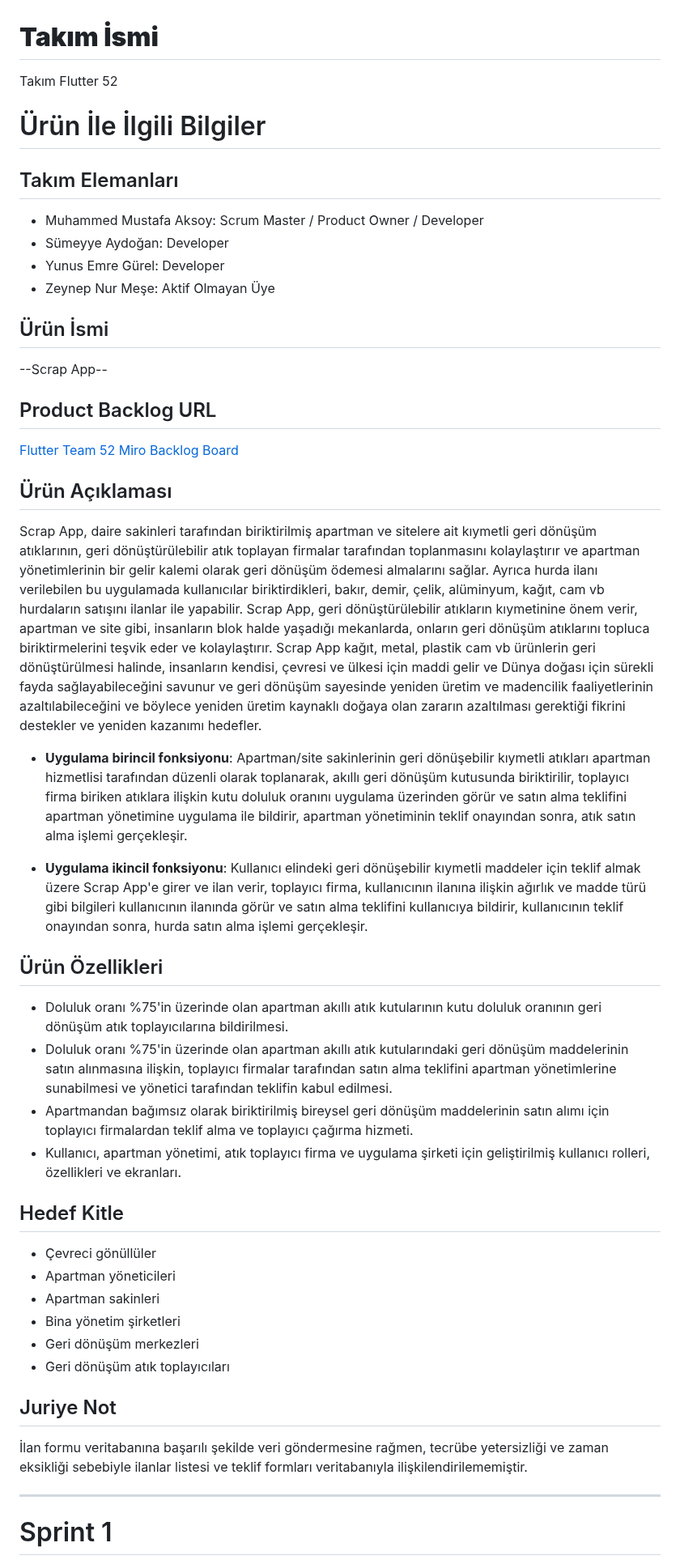
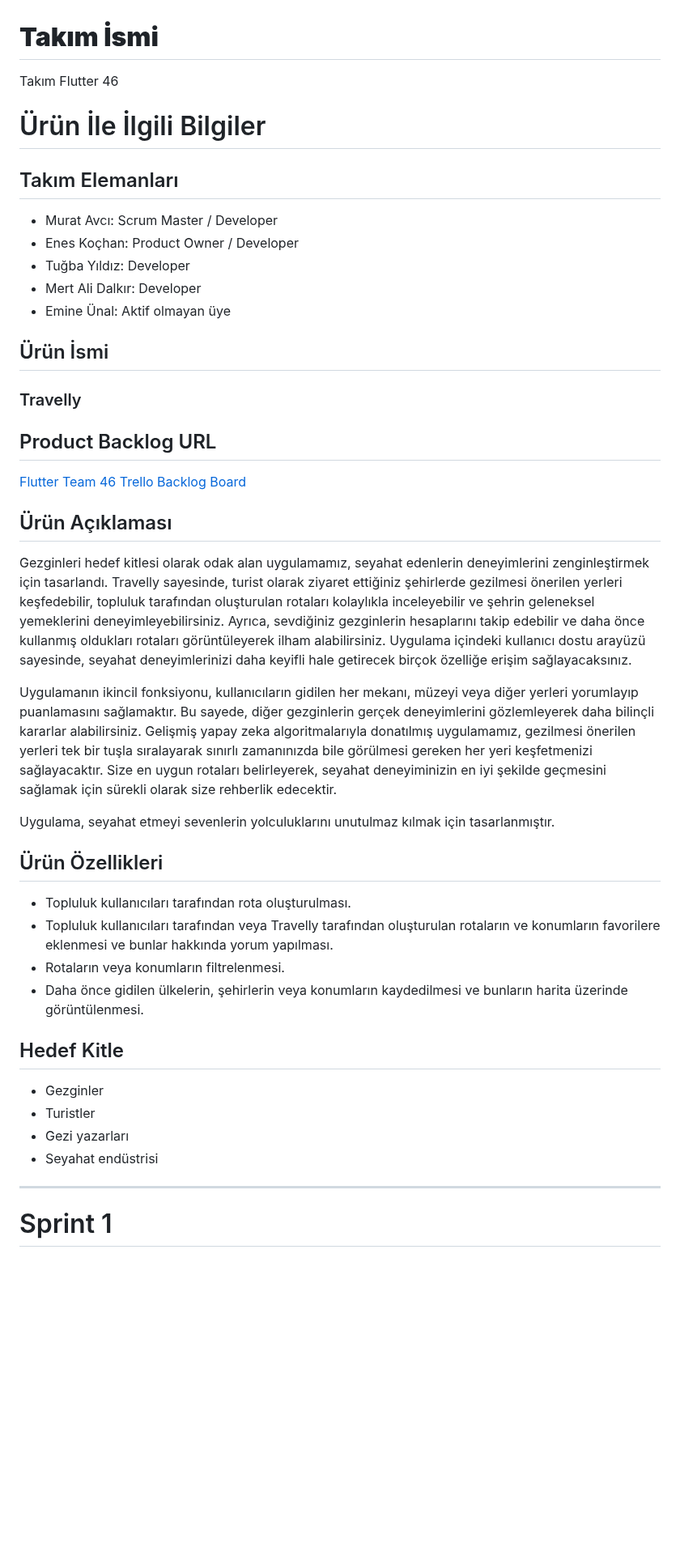
Before and after one commit to EnesKochan/f46, a Markdown page: README.md, the part around one of its changes. Shown at 81% size. Drawn GitHub-style; blank space fills up the shorter version.

Commit message:
Readme dosyası güncellendi

```diff
--- a/README.md
+++ b/README.md
@@ -1,51 +1,48 @@
 # **Takım İsmi**
 
-Takım Flutter 52
+Takım Flutter 46
 
 # Ürün İle İlgili Bilgiler
 
 ## Takım Elemanları
-- Muhammed Mustafa Aksoy: Scrum Master / Product Owner / Developer
-- Sümeyye Aydoğan: Developer
-- Yunus Emre Gürel: Developer
-- Zeynep Nur Meşe: Aktif Olmayan Üye
+- Murat Avcı: Scrum Master / Developer
+- Enes Koçhan: Product Owner / Developer
+- Tuğba Yıldız: Developer
+- Mert Ali Dalkır: Developer
+- Emine Ünal: Aktif olmayan üye
 
 ## Ürün İsmi
 
---Scrap App--
+### <font color=orange> Travelly </font>
 
 ## Product Backlog URL
 
-[Flutter Team 52 Miro Backlog Board](https://miro.com/app/board/uXjVO4kRs2w=/)
+[Flutter Team 46 Trello Backlog Board](https://trello.com/invite/b/LYhHZu5h/ATTI2a04919fec9f132a7fae05afcfe79dca39429EA2/sprint-1)
 
 ## Ürün Açıklaması
 
-Scrap App, daire sakinleri tarafından biriktirilmiş apartman ve sitelere ait kıymetli geri dönüşüm atıklarının, geri dönüştürülebilir atık toplayan firmalar tarafından toplanmasını kolaylaştırır ve apartman yönetimlerinin bir gelir kalemi olarak geri dönüşüm ödemesi almalarını sağlar. Ayrıca hurda ilanı verilebilen bu uygulamada kullanıcılar biriktirdikleri, bakır, demir, çelik, alüminyum, kağıt, cam vb hurdaların satışını ilanlar ile yapabilir. Scrap App, geri dönüştürülebilir atıkların kıymetinine önem verir, apartman ve site gibi, insanların blok halde yaşadığı mekanlarda, onların geri dönüşüm atıklarını topluca biriktirmelerini teşvik eder ve kolaylaştırır. Scrap App kağıt, metal, plastik cam vb ürünlerin geri dönüştürülmesi halinde, insanların kendisi, çevresi ve ülkesi için maddi gelir ve Dünya doğası için sürekli fayda sağlayabileceğini savunur ve geri dönüşüm sayesinde yeniden üretim ve madencilik faaliyetlerinin azaltılabileceğini ve böylece yeniden üretim kaynaklı doğaya olan zararın azaltılması gerektiği fikrini destekler ve yeniden kazanımı hedefler.
+Gezginleri hedef kitlesi olarak odak alan uygulamamız, seyahat edenlerin deneyimlerini zenginleştirmek için tasarlandı. <font color=orange> Travelly </font> sayesinde, turist olarak ziyaret ettiğiniz şehirlerde gezilmesi önerilen yerleri keşfedebilir, topluluk tarafından oluşturulan rotaları kolaylıkla inceleyebilir ve şehrin geleneksel yemeklerini deneyimleyebilirsiniz. Ayrıca, sevdiğiniz gezginlerin hesaplarını takip edebilir ve daha önce kullanmış oldukları rotaları görüntüleyerek ilham alabilirsiniz. Uygulama içindeki kullanıcı dostu arayüzü sayesinde, seyahat deneyimlerinizi daha keyifli hale getirecek birçok özelliğe erişim sağlayacaksınız.
+
+Uygulamanın ikincil fonksiyonu, kullanıcıların gidilen her mekanı, müzeyi veya diğer yerleri yorumlayıp puanlamasını sağlamaktır. Bu sayede, diğer gezginlerin gerçek deneyimlerini gözlemleyerek daha bilinçli kararlar alabilirsiniz. Gelişmiş yapay zeka algoritmalarıyla donatılmış uygulamamız, gezilmesi önerilen yerleri tek bir tuşla sıralayarak sınırlı zamanınızda bile görülmesi gereken her yeri keşfetmenizi sağlayacaktır. Size en uygun rotaları belirleyerek, seyahat deneyiminizin en iyi şekilde geçmesini sağlamak için sürekli olarak size rehberlik edecektir.
+
+Uygulama, seyahat etmeyi sevenlerin yolculuklarını unutulmaz kılmak için tasarlanmıştır.
 
 
-- **Uygulama birincil fonksiyonu**: Apartman/site sakinlerinin geri dönüşebilir kıymetli atıkları apartman hizmetlisi tarafından düzenli olarak toplanarak, akıllı geri dönüşüm kutusunda biriktirilir, toplayıcı firma biriken atıklara ilişkin kutu doluluk oranını uygulama üzerinden görür ve satın alma teklifini apartman yönetimine uygulama ile bildirir, apartman yönetiminin teklif onayından sonra, atık satın alma işlemi gerçekleşir.
-
-- **Uygulama ikincil fonksiyonu**: Kullanıcı elindeki geri dönüşebilir kıymetli maddeler için teklif almak üzere Scrap App'e girer ve ilan verir, toplayıcı firma, kullanıcının ilanına ilişkin ağırlık ve madde türü gibi bilgileri kullanıcının ilanında görür ve satın alma teklifini kullanıcıya bildirir, kullanıcının teklif onayından sonra, hurda satın alma işlemi gerçekleşir.
 
 ## Ürün Özellikleri
 
-- Doluluk oranı %75'in üzerinde olan apartman akıllı atık kutularının kutu doluluk oranının geri dönüşüm atık toplayıcılarına bildirilmesi.
-- Doluluk oranı %75'in üzerinde olan apartman akıllı atık kutularındaki geri dönüşüm maddelerinin satın alınmasına ilişkin, toplayıcı firmalar tarafından satın alma teklifini apartman yönetimlerine sunabilmesi ve yönetici tarafından teklifin kabul edilmesi.
-- Apartmandan bağımsız olarak biriktirilmiş bireysel geri dönüşüm maddelerinin satın alımı için toplayıcı firmalardan teklif alma ve toplayıcı çağırma hizmeti.
-- Kullanıcı, apartman yönetimi, atık toplayıcı firma ve uygulama şirketi için geliştirilmiş kullanıcı rolleri, özellikleri ve ekranları.
+- Topluluk kullanıcıları tarafından rota oluşturulması.
+- Topluluk kullanıcıları tarafından veya  <font color=orange> Travelly </font> tarafından oluşturulan rotaların ve konumların favorilere eklenmesi ve bunlar hakkında yorum yapılması.
+- Rotaların veya konumların filtrelenmesi.
+- Daha önce gidilen ülkelerin, şehirlerin veya konumların kaydedilmesi ve bunların harita üzerinde görüntülenmesi.
+
 
 ## Hedef Kitle
 
-- Çevreci gönüllüler
-- Apartman yöneticileri
-- Apartman sakinleri
-- Bina yönetim şirketleri
-- Geri dönüşüm merkezleri
-- Geri dönüşüm atık toplayıcıları
-
-## Juriye Not
-
-İlan formu veritabanına başarılı şekilde veri göndermesine rağmen, tecrübe yetersizliği ve zaman eksikliği sebebiyle ilanlar listesi ve teklif formları veritabanıyla ilişkilendirilememiştir.
+- Gezginler
+- Turistler
+- Gezi yazarları
+- Seyahat endüstrisi
 
 
 ---
```
Also changed, not shown: other parts of README.md (+16 -72 lines).
